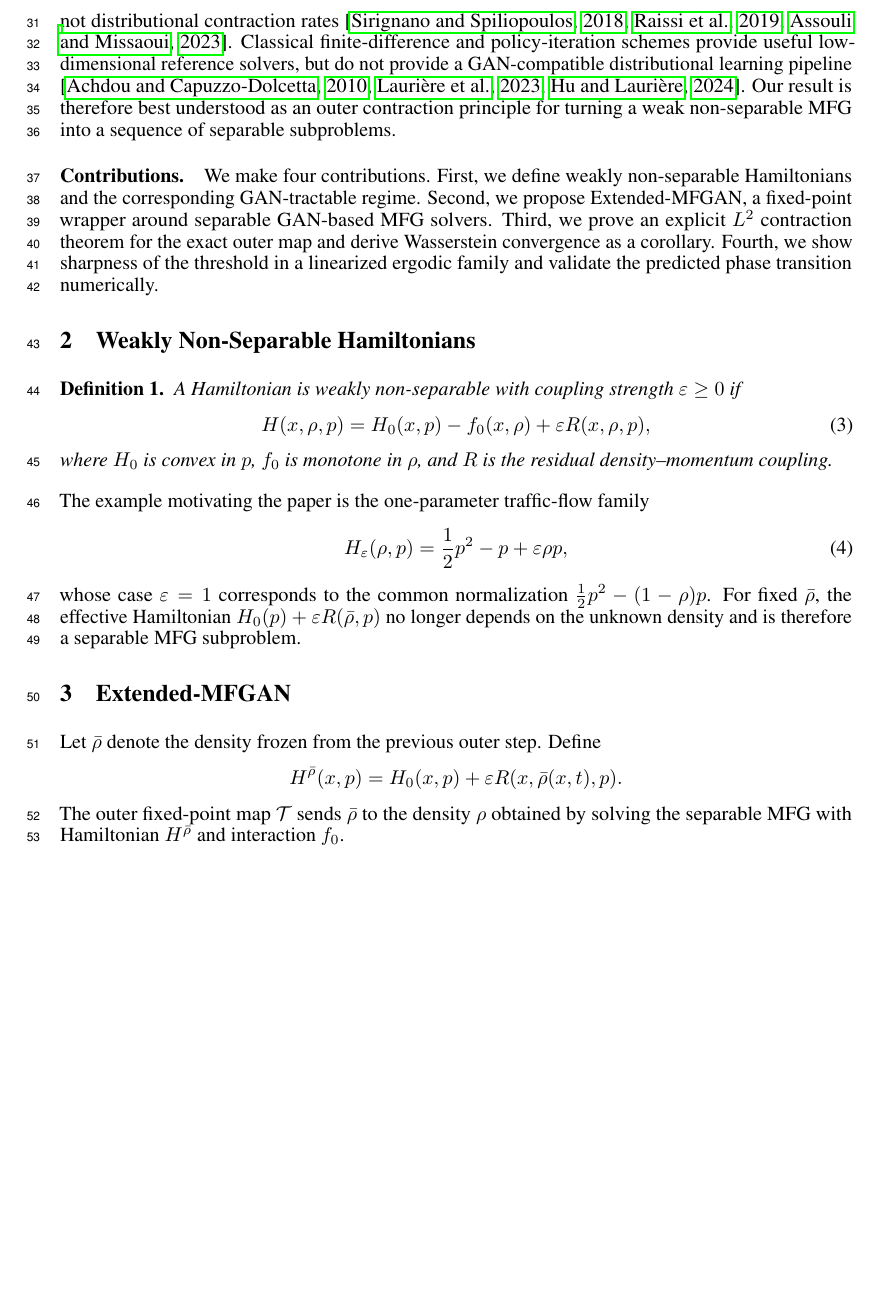
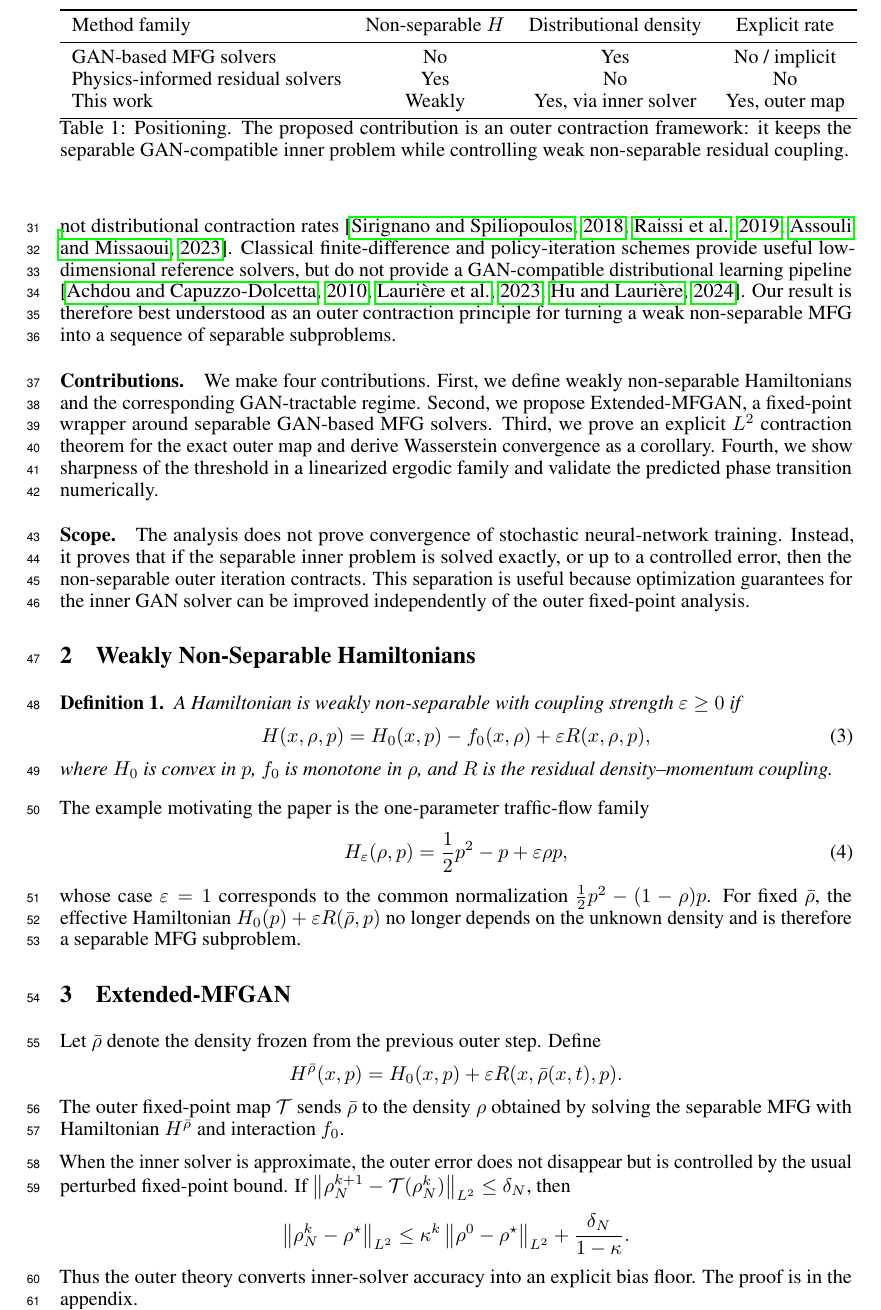
Before and after one commit to hikmatulloismatov1999/MFG-GAN-Paper, a LaTeX paper (main_neurips.tex): part of page 2 of 13, cut at the place of the change, the shorter picture padded with empty space. Compiled offline with pdfLaTeX.

Commit message:
Sharpen NeurIPS framing for reviewers

```diff
--- a/main_neurips.tex
+++ b/main_neurips.tex
@@ -103,6 +103,30 @@ and derive Wasserstein convergence as a corollary.  Fourth, we show sharpness
 of the threshold in a linearized ergodic family and validate the predicted
 phase transition numerically.
 
+\begin{table}[t]
+\centering
+\begin{tabular}{lccc}
+\toprule
+Method family & Non-separable \(H\) & Distributional density & Explicit rate \\
+\midrule
+GAN-based MFG solvers & No & Yes & No / implicit \\
+Physics-informed residual solvers & Yes & No & No \\
+This work & Weakly & Yes, via inner solver & Yes, outer map \\
+\bottomrule
+\end{tabular}
+\caption{Positioning.  The proposed contribution is an outer contraction
+framework: it keeps the separable GAN-compatible inner problem while controlling
+weak non-separable residual coupling.}
+\label{tab:positioning}
+\end{table}
+
+\paragraph{Scope.}
+The analysis does not prove convergence of stochastic neural-network training.
+Instead, it proves that if the separable inner problem is solved exactly, or up
+to a controlled error, then the non-separable outer iteration contracts.  This
+separation is useful because optimization guarantees for the inner GAN solver
+can be improved independently of the outer fixed-point analysis.
+
 \section{Weakly Non-Separable Hamiltonians}
 
 \begin{definition}
@@ -153,6 +177,17 @@ terminal cost \(g\), outer steps \(K\), inner steps \(N\)
 \State \Return \((\varphi^K,\rho^K)\)
 \end{algorithmic}
 \end{algorithm}
+
+When the inner solver is approximate, the outer error does not disappear but is
+controlled by the usual perturbed fixed-point bound.  If
+\(\norm{\rho_N^{k+1}-\mathcal{T}(\rho_N^k)}_{L^2}\leq\delta_N\), then
+\[
+  \norm{\rho_N^k-\rho^\star}_{L^2}
+  \leq \kappa^k\norm{\rho^0-\rho^\star}_{L^2}
+  +\frac{\delta_N}{1-\kappa}.
+\]
+Thus the outer theory converts inner-solver accuracy into an explicit bias
+floor.  The proof is in the appendix.
 
 \section{Convergence of the Exact Outer Map}
 
```
Also changed, not shown: main_neurips.tex (2 more changed lines).
